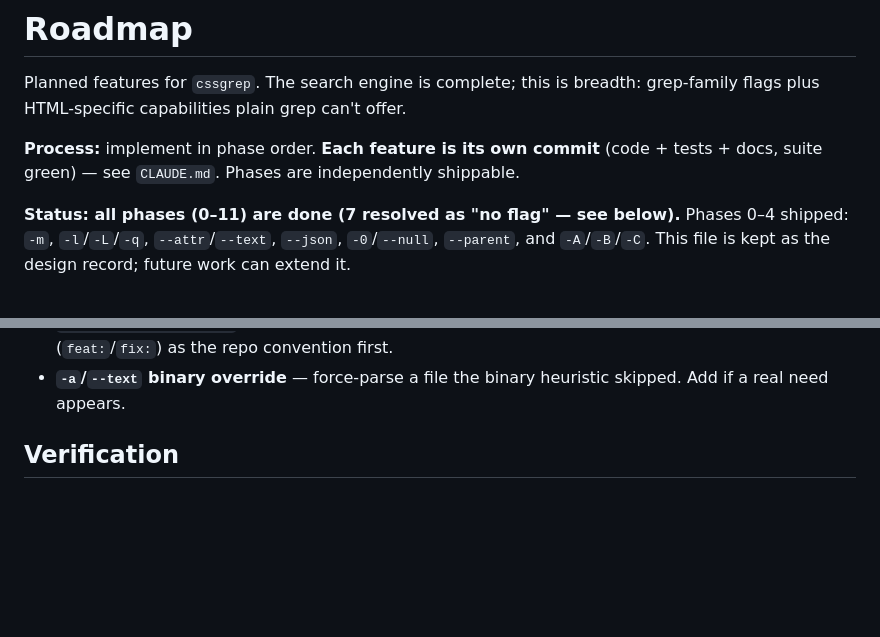
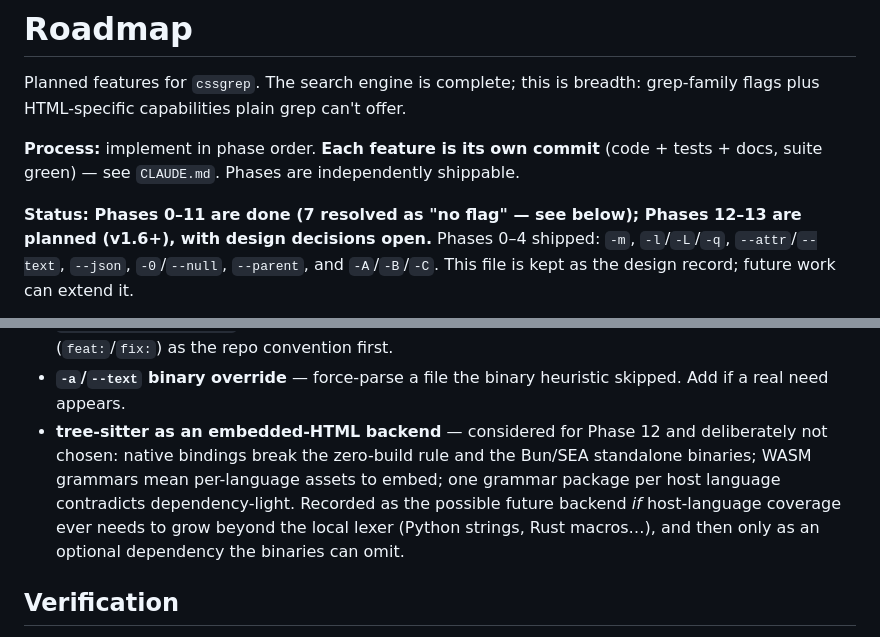
Before and after one commit to msbatarce/cssgrep, a Markdown page: ROADMAP.md, 2 parts joined by grey strips. GitHub-like rendering; blank space fills up the shorter version.

```diff
--- a/ROADMAP.md
+++ b/ROADMAP.md
@@ -6,8 +6,8 @@ grep-family flags plus HTML-specific capabilities plain grep can't offer.
 **Process:** implement in phase order. **Each feature is its own commit** (code +
 tests + docs, suite green) — see `CLAUDE.md`. Phases are independently shippable.
 
-**Status: all phases (0–11) are done (7 resolved as "no flag" — see below).**
-Phases 0–4 shipped:
+**Status: Phases 0–11 are done (7 resolved as "no flag" — see below); Phases
+12–13 are planned (v1.6+), with design decisions open.** Phases 0–4 shipped:
 `-m`, `-l`/`-L`/`-q`, `--attr`/`--text`, `--json`, `-0`/`--null`, `--parent`,
 and `-A`/`-B`/`-C`. This file is kept as the design record; future work can
 extend it.
@@ -494,6 +553,13 @@ Considered during the v1.1 round and intentionally left out for now:
   Commit message prefixes (`feat:`/`fix:`) as the repo convention first.
 - **`-a`/`--text` binary override** — force-parse a file the binary heuristic
   skipped. Add if a real need appears.
+- **tree-sitter as an embedded-HTML backend** — considered for Phase 12 and
+  deliberately not chosen: native bindings break the zero-build rule and the
+  Bun/SEA standalone binaries; WASM grammars mean per-language assets to
+  embed; one grammar package per host language contradicts dependency-light.
+  Recorded as the possible future backend *if* host-language coverage ever
+  needs to grow beyond the local lexer (Python strings, Rust macros…), and
+  then only as an optional dependency the binaries can omit.
 
 ## Verification
 
```
Also changed, not shown: other parts of ROADMAP.md (+59 -0 lines).
